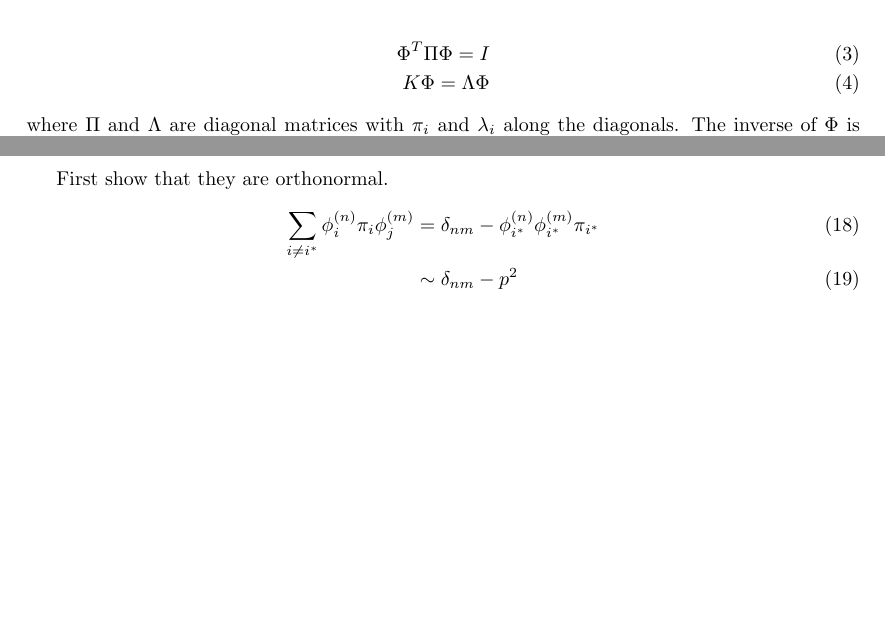
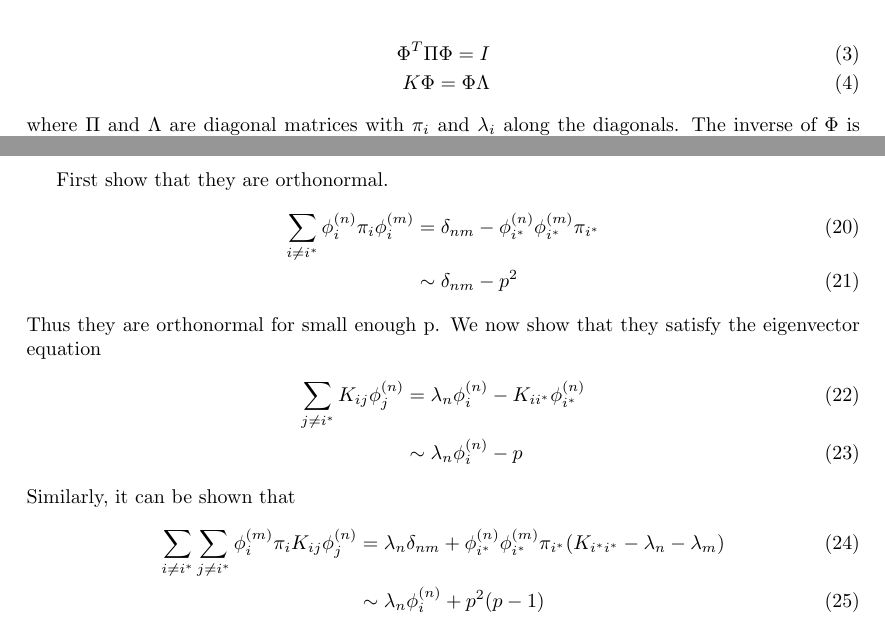
Before and after one commit to js850/kmc_rates, a LaTeX document (notes/notes.tex): two parts of pages 1 and 2 of 2, joined at a grey line, cut so that both start at the same text, the shorter picture padded with empty space. Compiled offline with pdfLaTeX.

Commit message:
more work on notes

```diff
--- a/notes/notes.tex
+++ b/notes/notes.tex
@@ -37,7 +37,7 @@ This can be written more compactly as
 
 \begin{align}
 \Phi^{T} \Pi \Phi = I \\
-K \Phi = \Lambda \Phi
+K \Phi = \Phi \Lambda
 \end{align}
 where $\Pi$ and $\Lambda$ are diagonal matrices with $\pi_i$ and $\lambda_i$ along the diagonals.
 The inverse of $\Phi$ is $\Phi^{T} \Pi$.
@@ -89,9 +91,26 @@ Numerically it appears that
 
 First show that they are orthonormal.
 \begin{align}
-\sum_{i\ne i^{*}} \evec{i}{n} \pi_i \evec{j}{m} &= \delta_{nm} - \evec{i^{*}}{n} \evec{i^{*}}{m} \pi_{i^{*}} \\
+\sum_{i\ne i^{*}} \evec{i}{n} \pi_i \evec{i}{m} &= \delta_{nm} - \evec{i^{*}}{n} \evec{i^{*}}{m} \pi_{i^{*}} \\
 & \sim \delta_{nm} - p^2
+\end{align}
+Thus they are orthonormal for small enough p.  We now show that they satisfy the eigenvector equation
+\begin{align}
+\sum_{j\ne i^{*}} K_{ij} \evec{j}{n}  &=
+\lambda_n \evec{i}{n} - K_{i i^{*}} \evec{i^{*}}{n} \\
+& \sim \lambda_n \evec{i}{n} - p
+\end{align}
+Similarly, it can be shown that
+\begin{align}
+\sum_{i\ne i^{*}}
+\sum_{j\ne i^{*}}
+\evec{i}{m} \pi_{i}
+K_{ij} \evec{j}{n}
+&= \lambda_n \delta_{nm} + \evec{i^{*}}{n} \evec{i^{*}}{m} \pi_{i^{*}} (K_{i^{*} i^{*}} - \lambda_n - \lambda_m)
+\\
+& \sim \lambda_n \evec{i}{n} + p^2 (p - 1)
 \end{align}
 
 
+
 \end{document}
```
Also changed, not shown: notes/notes.tex (4 more changed lines).
